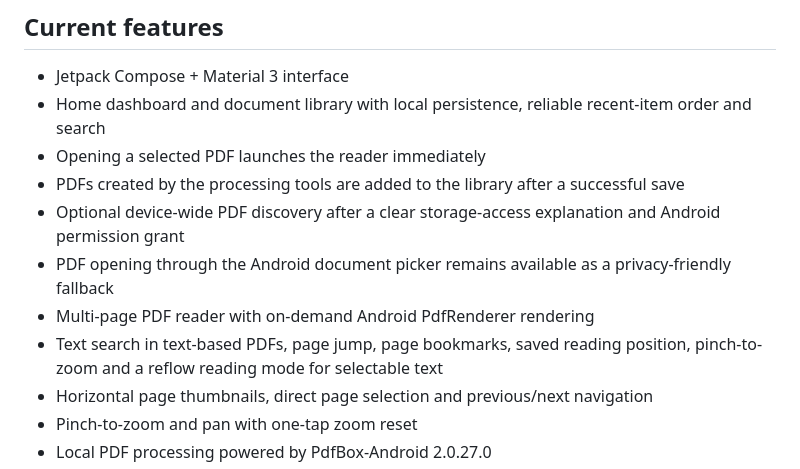
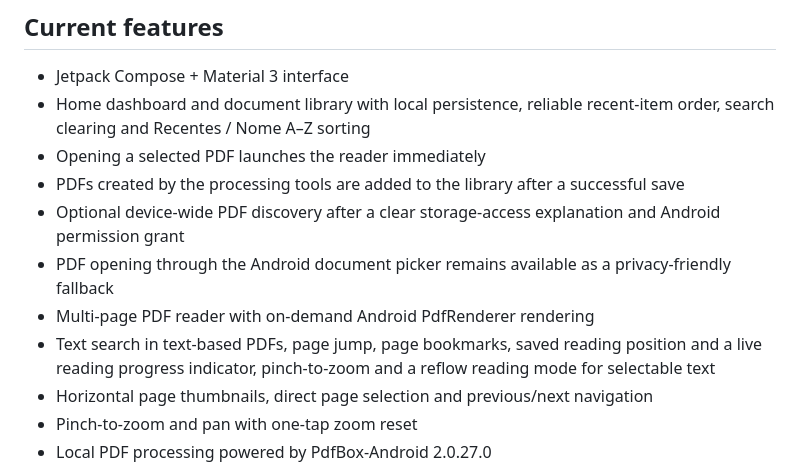
Before and after one commit to nexauren1/DocPilot-PDF-Reader, a Markdown page: README.md, the part around the change. Rendered like a GitHub page.

Commit message:
Document 0.1.5 library and reader improvements

```diff
--- a/README.md
+++ b/README.md
@@ -5,13 +5,13 @@ DocPilot is an Android-first document hub focused on reading, organizing and pro
 ## Current features
 
 - Jetpack Compose + Material 3 interface
-- Home dashboard and document library with local persistence, reliable recent-item order and search
+- Home dashboard and document library with local persistence, reliable recent-item order, search clearing and Recentes / Nome A–Z sorting
 - Opening a selected PDF launches the reader immediately
 - PDFs created by the processing tools are added to the library after a successful save
 - Optional device-wide PDF discovery after a clear storage-access explanation and Android permission grant
 - PDF opening through the Android document picker remains available as a privacy-friendly fallback
 - Multi-page PDF reader with on-demand Android PdfRenderer rendering
-- Text search in text-based PDFs, page jump, page bookmarks, saved reading position, pinch-to-zoom and a reflow reading mode for selectable text
+- Text search in text-based PDFs, page jump, page bookmarks, saved reading position and a live reading progress indicator, pinch-to-zoom and a reflow reading mode for selectable text
 - Horizontal page thumbnails, direct page selection and previous/next navigation
 - Pinch-to-zoom and pan with one-tap zoom reset
 - Local PDF processing powered by PdfBox-Android 2.0.27.0
```
